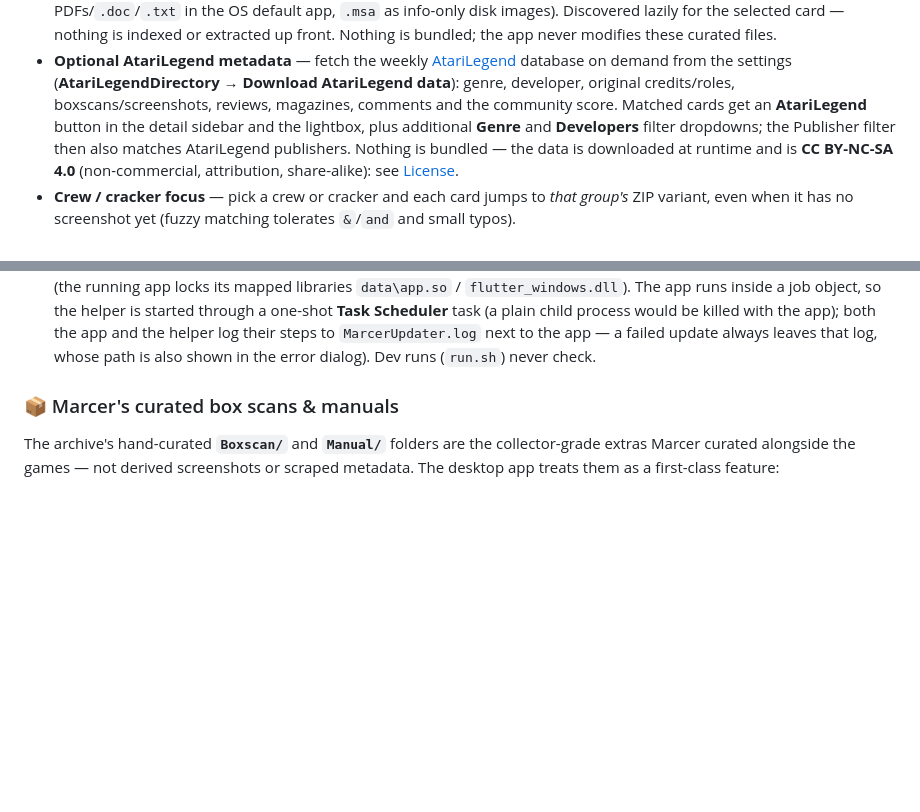
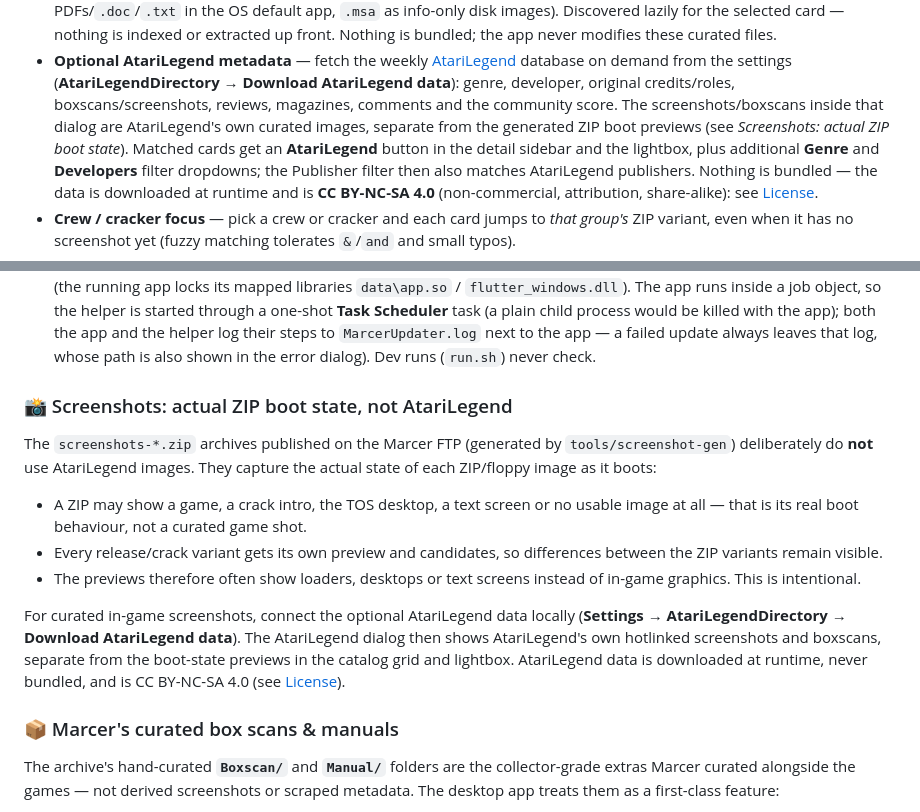
Before and after one commit to skoelle/marcer-gamedvd-launcher, a Markdown page: README.md, 2 parts joined by grey strips. Rendered like a GitHub page; blank space fills up the shorter version.

Commit message:
docs: explain generated screenshots are ZIP boot states

```diff
--- a/README.md
+++ b/README.md
@@ -59,7 +59,10 @@ Save, the manual screenshot curation described below.
   [AtariLegend](https://www.atarilegend.com/) database on demand from the
   settings (**AtariLegendDirectory** → **Download AtariLegend data**): genre,
   developer, original credits/roles, boxscans/screenshots, reviews, magazines,
-  comments and the community score. Matched cards get an **AtariLegend** button
+  comments and the community score. The screenshots/boxscans inside that
+  dialog are AtariLegend's own curated images, separate from the generated ZIP
+  boot previews (see *Screenshots: actual ZIP boot state*).
+  Matched cards get an **AtariLegend** button
   in the detail sidebar and the lightbox, plus additional **Genre** and
   **Developers** filter dropdowns; the Publisher filter then also matches
   AtariLegend publishers. Nothing is bundled — the data is downloaded at
@@ -193,6 +196,27 @@ Save, the manual screenshot curation described below.
   next to the app — a failed update always leaves that log, whose path is
   also shown in the error dialog).
   Dev runs (`run.sh`) never check.
+
+### 📸 Screenshots: actual ZIP boot state, not AtariLegend
+
+The `screenshots-*.zip` archives published on the Marcer FTP (generated by
+`tools/screenshot-gen`) deliberately do **not** use AtariLegend images. They
+capture the actual state of each ZIP/floppy image as it boots:
+
+- A ZIP may show a game, a crack intro, the TOS desktop, a text screen or no
+  usable image at all — that is its real boot behaviour, not a curated game
+  shot.
+- Every release/crack variant gets its own preview and candidates, so
+  differences between the ZIP variants remain visible.
+- The previews therefore often show loaders, desktops or text screens instead
+  of in-game graphics. This is intentional.
+
+For curated in-game screenshots, connect the optional AtariLegend data
+locally (**Settings → AtariLegendDirectory → Download AtariLegend data**).
+The AtariLegend dialog then shows AtariLegend's own hotlinked screenshots and
+boxscans, separate from the boot-state previews in the catalog grid and
+lightbox. AtariLegend data is downloaded at runtime, never bundled, and is
+CC BY-NC-SA 4.0 (see [License](#license)).
 
 ### 📦 Marcer's curated box scans & manuals
 
```
Also changed, not shown: apps/marcer_desktop/README.md (+5 -1 lines), tools/screenshot-gen/README.md (+4 -1 lines).
